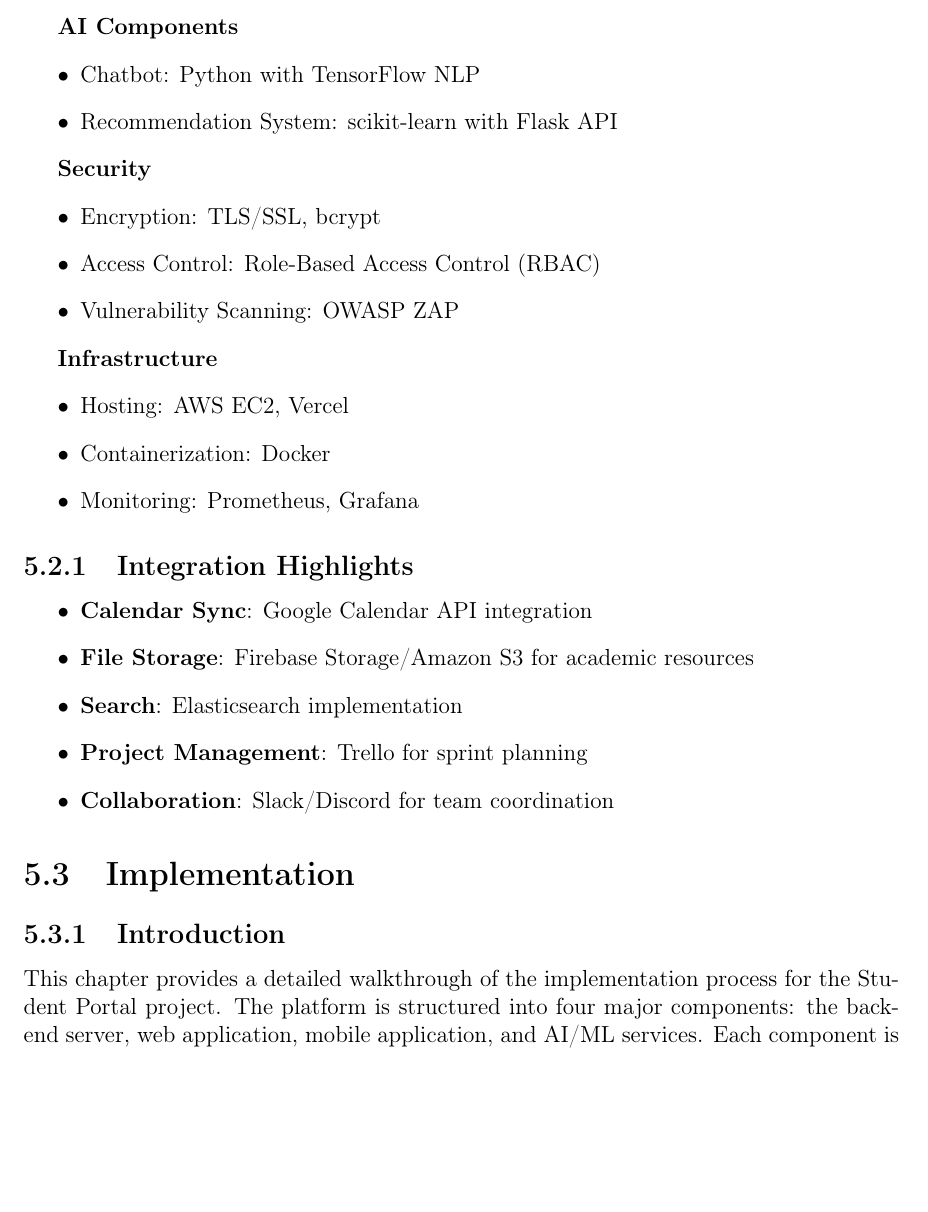
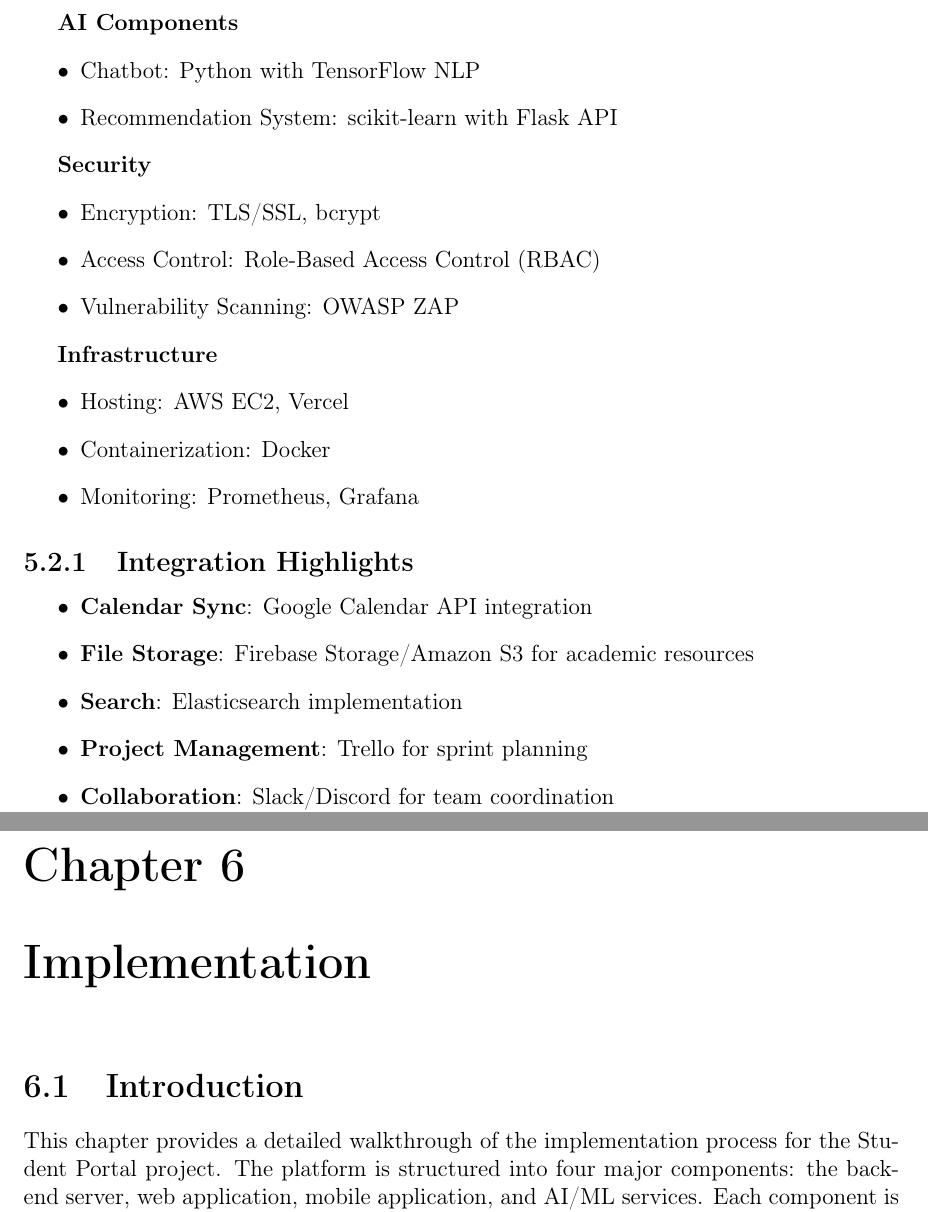
Before and after one commit to StudentPortal-grad/student-portal-docs, a LaTeX thesis (latex-doc/main.tex, which reads latex-doc/chapters/chapter6_implementation.tex): part of page 50 of 93 before the commit and two parts of pages 50 and 51 of 94 after it, the two joined at a grey line, cut so that both start at the same text, the shorter picture padded with empty space. Compiled offline with pdfLaTeX.

Commit message:
docs: Update chapter structure and fix image paths

```diff
--- a/latex-doc/chapters/chapter6_implementation.tex
+++ b/latex-doc/chapters/chapter6_implementation.tex
@@ -1,10 +1,10 @@
 \lstset{style=mystyle}
 
-\section{Implementation}
-\label{sec:implementation}
+\chapter{Implementation}
+\label{chap:coding}
 
-\subsection{Introduction}
-\label{subsec:introduction}
+\section{Introduction}
+\label{sec:introduction}
 
 This chapter provides a detailed walkthrough of the implementation process for the Student Portal project. The platform is structured into four major components: the backend server, web application, mobile application, and AI/ML services. Each component is managed collaboratively via our GitHub organization using issue tracking, pull requests, and continuous integration.
 
```
Also changed, not shown: latex-doc/chapters/chapter6_implementation.tex (22 more changed lines), 6 other files.
